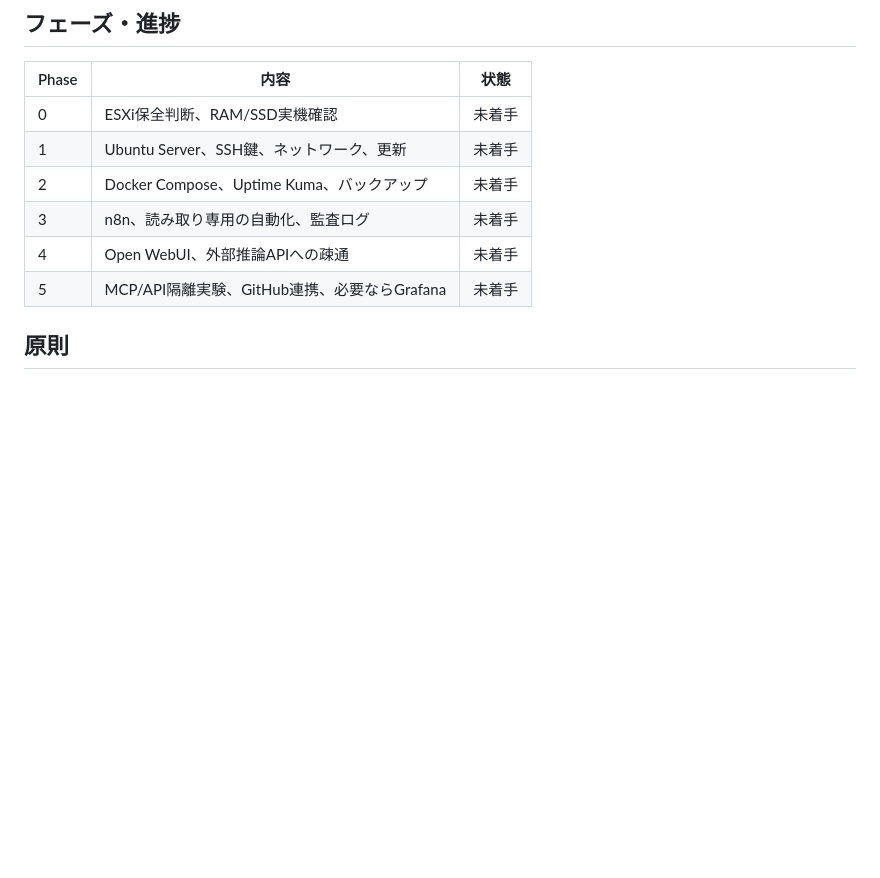
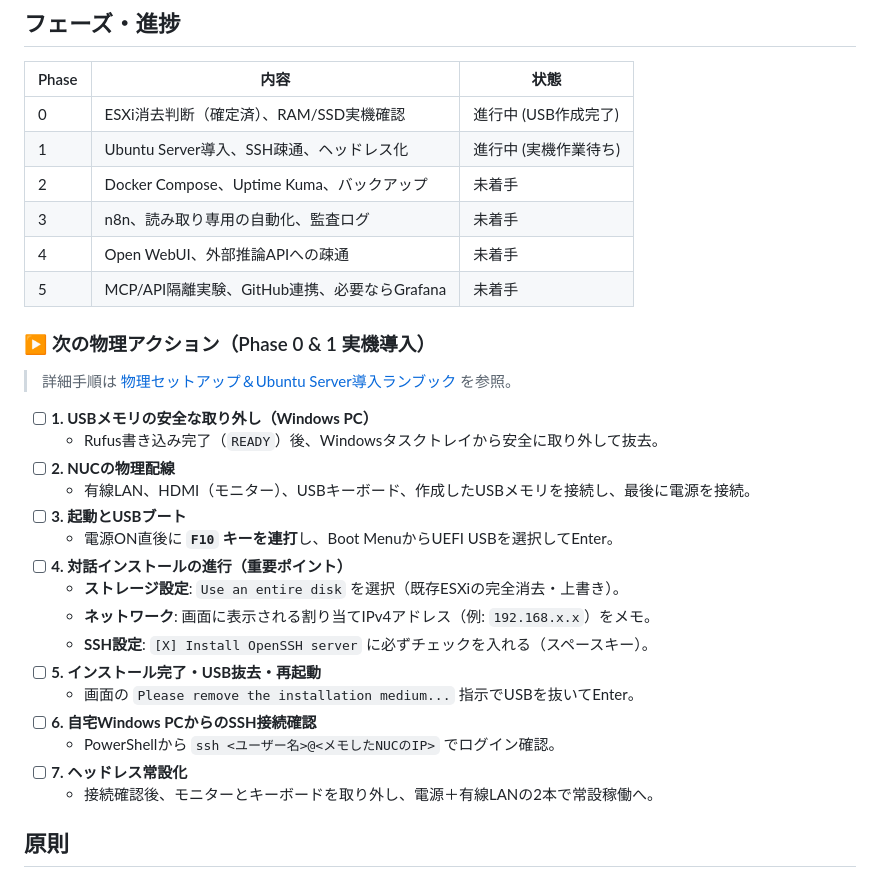
Before and after one commit to moruku36/home-ai-engineering-lab, a Markdown page: README.md, the part around the change. Rendered like a GitHub page; blank space fills up the shorter version.

Commit message:
docs: add next physical actions checklist to README

```diff
--- a/README.md
+++ b/README.md
@@ -57,12 +57,32 @@ flowchart TB
 
 | Phase | 内容 | 状態 |
 |---|---|---|
-| 0 | ESXi保全判断、RAM/SSD実機確認 | 未着手 |
-| 1 | Ubuntu Server、SSH鍵、ネットワーク、更新 | 未着手 |
+| 0 | ESXi消去判断（確定済）、RAM/SSD実機確認 | 進行中 (USB作成完了) |
+| 1 | Ubuntu Server導入、SSH疎通、ヘッドレス化 | 進行中 (実機作業待ち) |
 | 2 | Docker Compose、Uptime Kuma、バックアップ | 未着手 |
 | 3 | n8n、読み取り専用の自動化、監査ログ | 未着手 |
 | 4 | Open WebUI、外部推論APIへの疎通 | 未着手 |
 | 5 | MCP/API隔離実験、GitHub連携、必要ならGrafana | 未着手 |
+
+### ▶ 次の物理アクション（Phase 0 & 1 実機導入）
+> 詳細手順は [物理セットアップ＆Ubuntu Server導入ランブック](docs/physical-setup-guide.md) を参照。
+
+- [ ] **1. USBメモリの安全な取り外し（Windows PC）**
+  - Rufus書き込み完了（`READY`）後、Windowsタスクトレイから安全に取り外して抜去。
+- [ ] **2. NUCの物理配線**
+  - 有線LAN、HDMI（モニター）、USBキーボード、作成したUSBメモリを接続し、最後に電源を接続。
+- [ ] **3. 起動とUSBブート**
+  - 電源ON直後に **`F10` キーを連打**し、Boot MenuからUEFI USBを選択してEnter。
+- [ ] **4. 対話インストールの進行（重要ポイント）**
+  - **ストレージ設定**: `Use an entire disk` を選択（既存ESXiの完全消去・上書き）。
+  - **ネットワーク**: 画面に表示される割り当てIPv4アドレス（例: `192.168.x.x`）をメモ。
+  - **SSH設定**: `[X] Install OpenSSH server` に必ずチェックを入れる（スペースキー）。
+- [ ] **5. インストール完了・USB抜去・再起動**
+  - 画面の `Please remove the installation medium...` 指示でUSBを抜いてEnter。
+- [ ] **6. 自宅Windows PCからのSSH接続確認**
+  - PowerShellから `ssh <ユーザー名>@<メモしたNUCのIP>` でログイン確認。
+- [ ] **7. ヘッドレス常設化**
+  - 接続確認後、モニターとキーボードを取り外し、電源＋有線LANの2本で常設稼働へ。
 
 ## 原則
 1. 既存ESXiのデータ確認前に破壊的操作をしない。
```
